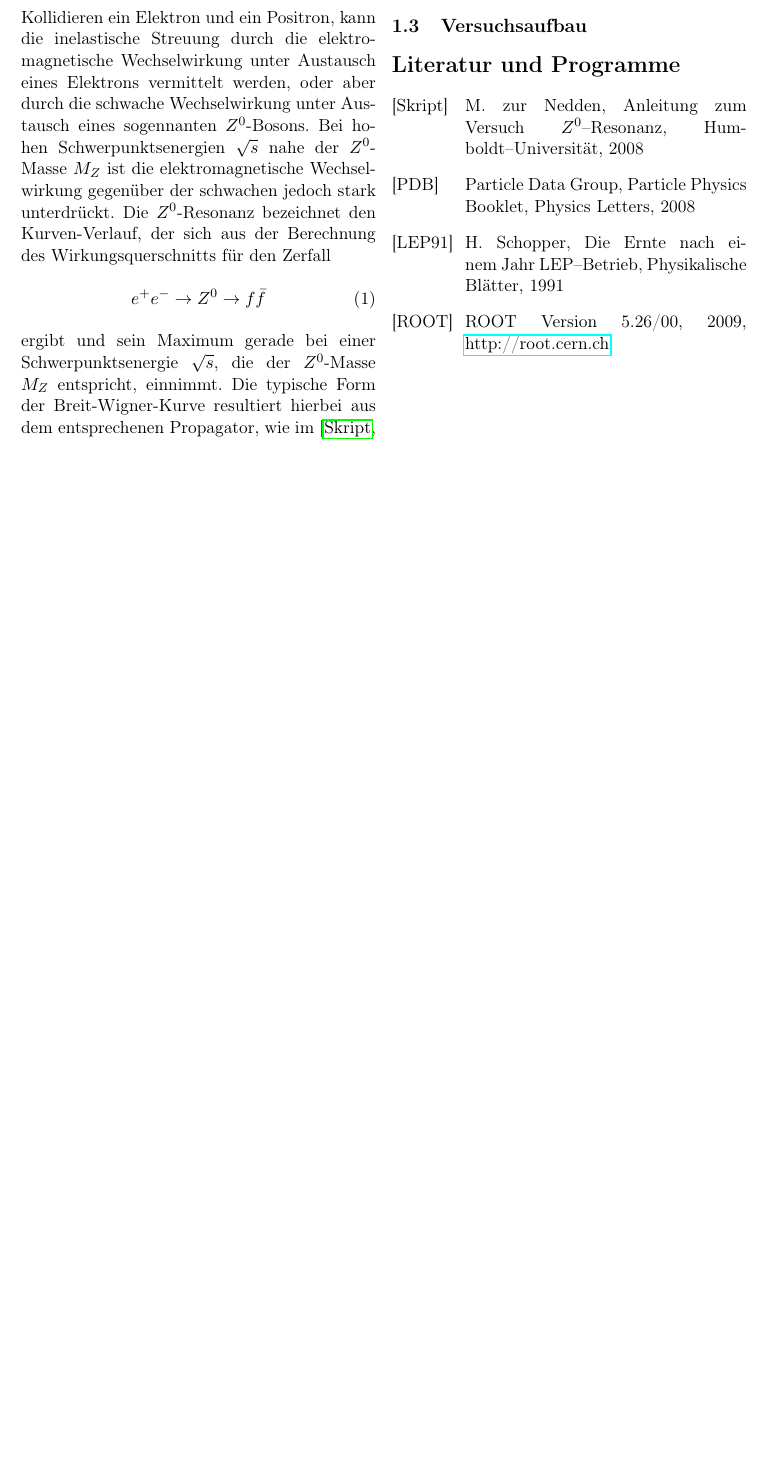
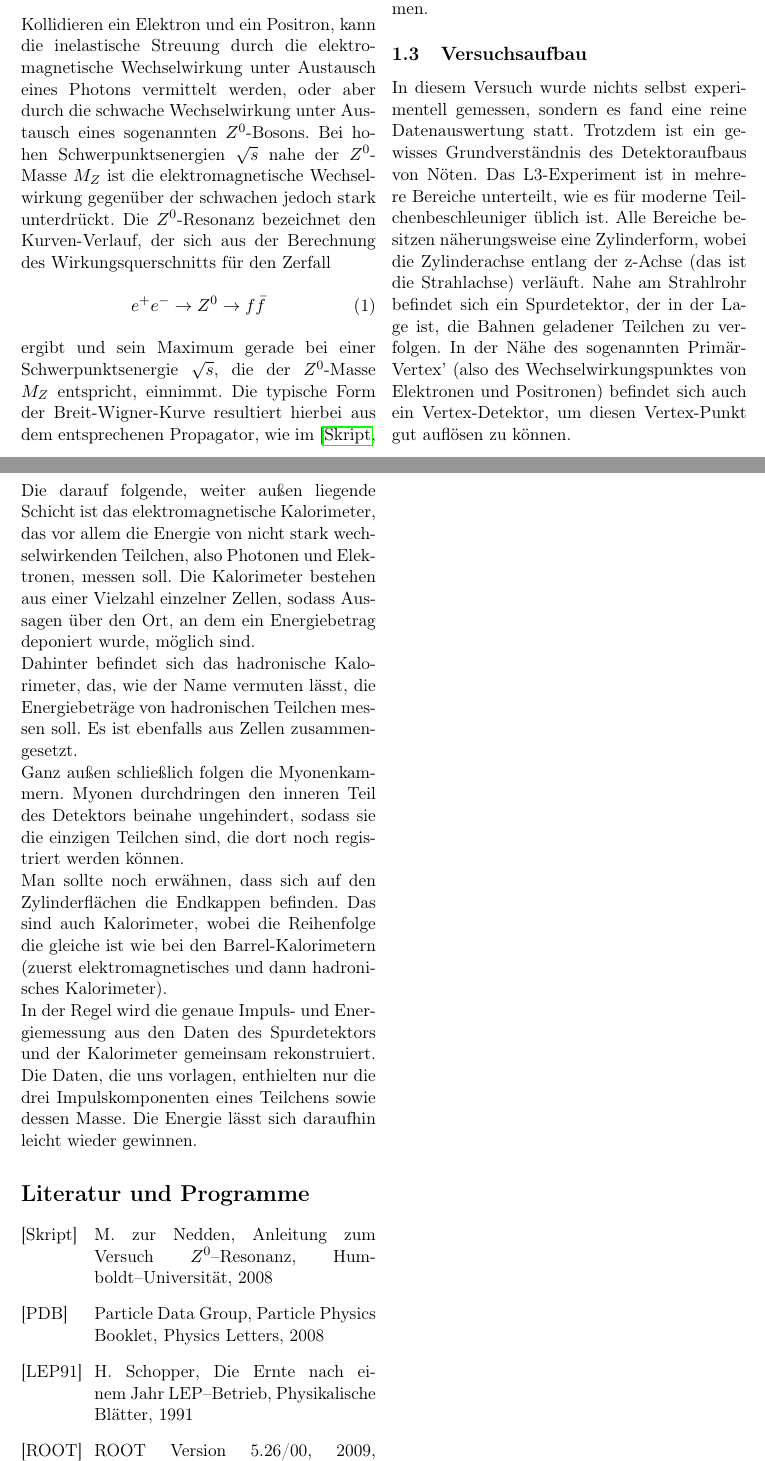
Before and after one commit to rriemann/fpr, a LaTeX document (Z0/tex/Protokoll.tex, which reads Z0/tex/versuchsziel.tex): part of page 2 of 11 before the commit and two parts of pages 2 and 3 of 12 after it, the two joined at a grey line, cut so that both start at the same text, the shorter picture padded with empty space. Compiled offline with pdfLaTeX.

Commit message:
versuchsziel, detektoraufbau

```diff
--- a/Z0/tex/Protokoll.tex
+++ b/Z0/tex/Protokoll.tex
@@ -73,9 +73,9 @@
 \hypersetup{
 % 	colorlinks	=	true,
 % 	urlcolor	=	darkblue,
-	pdftitle	=	{Report zum 2. Elektronikversuch},
+	pdftitle	=	{Protokoll zum F-Praktikumsversuch 'Z0-Resonanz'},
 	pdfsubject	=	{Praktikumsversuch}
-	pdfauthor	=   {robert.riemann@physik.hu-berlin.de,thomas.murach@physik.hu-berlin.de},
+	pdfauthor	=   	{robert.riemann@physik.hu-berlin.de,thomas.murach@physik.hu-berlin.de},
 	pdfkeywords	=	{Fortgeschrittenen-Praktikum,Praktikumsversuch, Teilchenphysik, 2010, Z Resonanz},
 	pdfcreator	=	{pdftex},
 	pdfproducer	=	{pdftex}
--- a/Z0/tex/versuchsziel.tex
+++ b/Z0/tex/versuchsziel.tex
@@ -10,9 +10,9 @@ Quark-Farben und der elektroschwache Mischungswinkel hervorgehen.
 \subsection{Physikalische Grundlagen}
 
 Kollidieren ein Elektron und ein Positron, kann die inelastische Streuung durch
-die elektromagnetische Wechselwirkung unter Austausch eines Elektrons vermittelt
+die elektromagnetische Wechselwirkung unter Austausch eines Photons vermittelt
 werden, oder aber durch die schwache Wechselwirkung unter Austausch eines
-sogennanten $Z^0$-Bosons. Bei hohen Schwerpunktsenergien $\sqrt{s}$ nahe der
+sogenannten $Z^0$-Bosons. Bei hohen Schwerpunktsenergien $\sqrt{s}$ nahe der
 $Z^0$-Masse $M_Z$ ist die elektromagnetische Wechselwirkung gegenüber der
 schwachen jedoch stark unterdrückt.
 Die $Z^0$-Resonanz bezeichnet den Kurven-Verlauf, der sich aus der
@@ -53,3 +53,12 @@ auch die Lebensdauer des $Z^0$-Bosons bestimmen.
 
 
 \subsection{Versuchsaufbau}
+In diesem Versuch wurde nichts selbst experimentell gemessen, sondern es fand
+eine reine Datenauswertung statt. Trotzdem ist ein gewisses Grundverständnis des
+Detektoraufbaus von Nöten. Das L3-Experiment ist in mehrere Bereiche unterteilt,
+wie es für moderne Teilchenbeschleuniger üblich ist. Alle Bereiche besitzen näherungsweise eine Zylinderform, wobei die Zylinderachse entlang der z-Achse (das ist die Strahlachse) verläuft. Nahe am Strahlrohr befindet sich ein Spurdetektor, der in der Lage ist, die Bahnen geladener Teilchen zu verfolgen. In der Nähe des sogenannten Primär-Vertex' (also des Wechselwirkungspunktes von Elektronen und Positronen) befindet sich auch ein Vertex-Detektor, um diesen Vertex-Punkt gut auflösen zu können.\\
+Die darauf folgende, weiter außen liegende Schicht ist das elektromagnetische Kalorimeter, das vor allem die Energie von nicht stark wechselwirkenden Teilchen, also Photonen und Elektronen, messen soll. Die Kalorimeter bestehen aus einer Vielzahl einzelner Zellen, sodass Aussagen über den Ort, an dem ein Energiebetrag deponiert wurde, möglich sind.\\
+Dahinter befindet sich das hadronische Kalorimeter, das, wie der Name vermuten lässt, die Energiebeträge von hadronischen Teilchen messen soll. Es ist ebenfalls aus Zellen zusammengesetzt.\\
+Ganz außen schließlich folgen die Myonenkammern. Myonen durchdringen den inneren Teil des Detektors beinahe ungehindert, sodass sie die einzigen Teilchen sind, die dort noch registriert werden können.\\
+Man sollte noch erwähnen, dass sich auf den Zylinderflächen die Endkappen befinden. Das sind auch Kalorimeter, wobei die Reihenfolge die gleiche ist wie bei den Barrel-Kalorimetern (zuerst elektromagnetisches und dann hadronisches Kalorimeter).\\
+In der Regel wird die genaue Impuls- und Energiemessung aus den Daten des Spurdetektors und der Kalorimeter gemeinsam rekonstruiert. Die Daten, die uns vorlagen, enthielten nur die drei Impulskomponenten eines Teilchens sowie dessen Masse. Die Energie lässt sich daraufhin leicht wieder gewinnen.
```
Also changed, not shown: Z0/tex/versuchsziel.tex (2 more changed lines).
